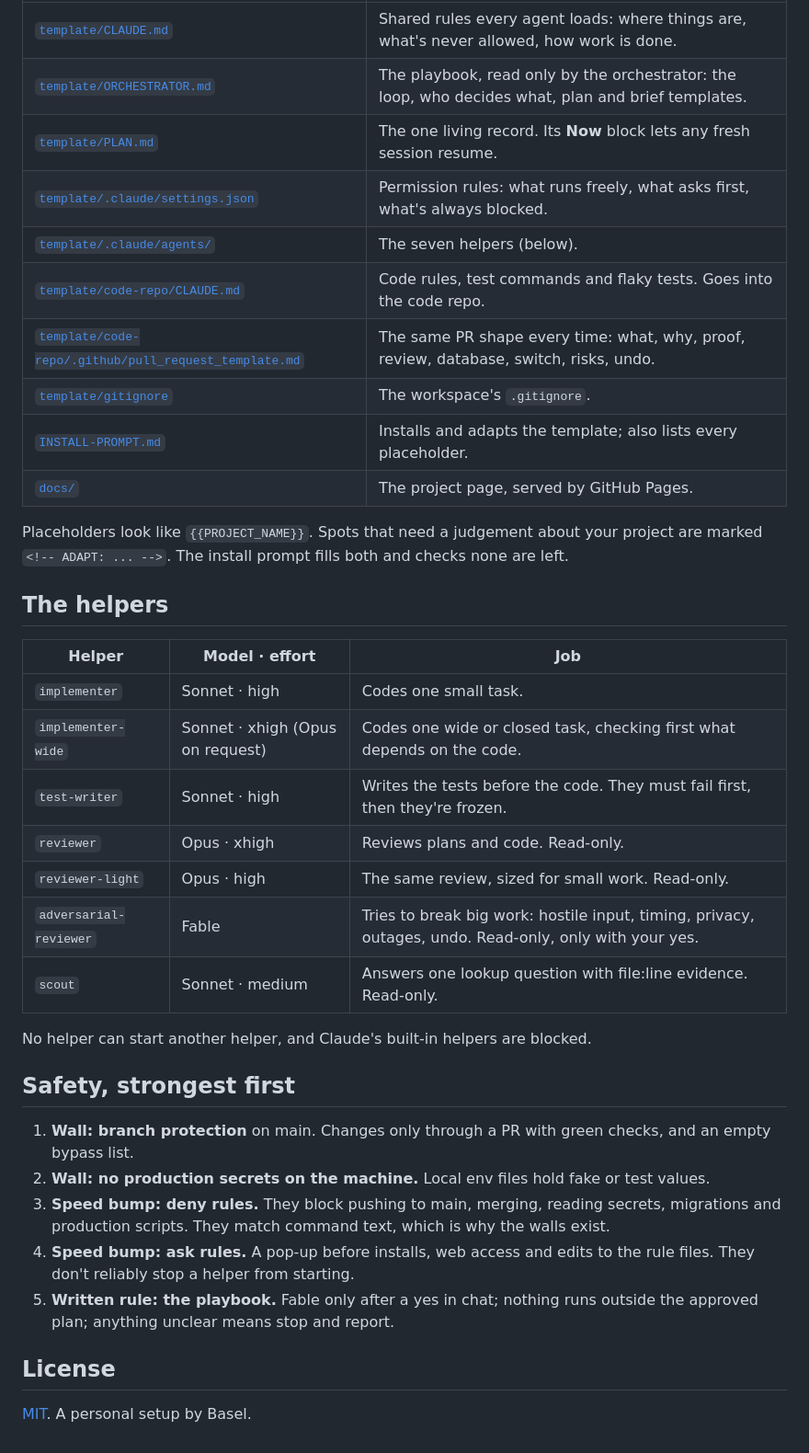
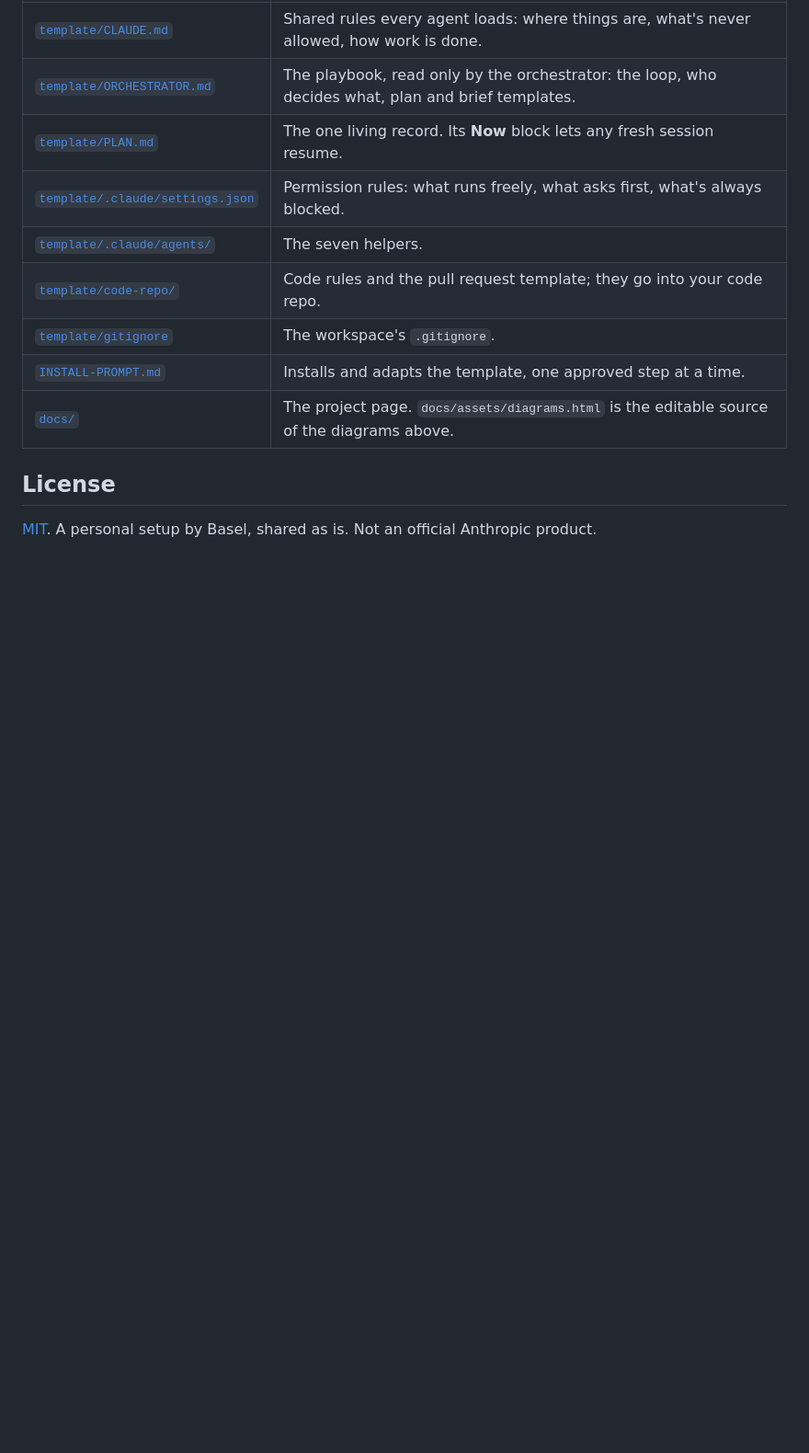
Before and after one commit to bn-basel/claude-code-orchestrator, a Markdown page: README.md, the part around one of its changes. Shown at 92% size. Drawn GitHub-style; blank space fills up the shorter version.

```diff
--- a/README.md
+++ b/README.md
@@ -84,41 +142,12 @@ helpers load, and finishes with a small first trial. Then start each session wit
 | [`template/ORCHESTRATOR.md`](template/ORCHESTRATOR.md) | The playbook, read only by the orchestrator: the loop, who decides what, plan and brief templates. |
 | [`template/PLAN.md`](template/PLAN.md) | The one living record. Its **Now** block lets any fresh session resume. |
 | [`template/.claude/settings.json`](template/.claude/settings.json) | Permission rules: what runs freely, what asks first, what's always blocked. |
-| [`template/.claude/agents/`](template/.claude/agents/) | The seven helpers (below). |
-| [`template/code-repo/CLAUDE.md`](template/code-repo/CLAUDE.md) | Code rules, test commands and flaky tests. Goes into the code repo. |
-| [`template/code-repo/.github/pull_request_template.md`](template/code-repo/.github/pull_request_template.md) | The same PR shape every time: what, why, proof, review, database, switch, risks, undo. |
+| [`template/.claude/agents/`](template/.claude/agents/) | The seven helpers. |
+| [`template/code-repo/`](template/code-repo/) | Code rules and the pull request template; they go into your code repo. |
 | [`template/gitignore`](template/gitignore) | The workspace's `.gitignore`. |
-| [`INSTALL-PROMPT.md`](INSTALL-PROMPT.md) | Installs and adapts the template; also lists every placeholder. |
-| [`docs/`](docs/) | The project page, served by GitHub Pages. |
-
-Placeholders look like `{{PROJECT_NAME}}`. Spots that need a judgement about your project are marked
-`<!-- ADAPT: ... -->`. The install prompt fills both and checks none are left.
-
-## The helpers
-
-| Helper | Model · effort | Job |
-|---|---|---|
-| `implementer` | Sonnet · high | Codes one small task. |
-| `implementer-wide` | Sonnet · xhigh (Opus on request) | Codes one wide or closed task, checking first what depends on the code. |
-| `test-writer` | Sonnet · high | Writes the tests before the code. They must fail first, then they're frozen. |
-| `reviewer` | Opus · xhigh | Reviews plans and code. Read-only. |
-| `reviewer-light` | Opus · high | The same review, sized for small work. Read-only. |
-| `adversarial-reviewer` | Fable | Tries to break big work: hostile input, timing, privacy, outages, undo. Read-only, only with your yes. |
-| `scout` | Sonnet · medium | Answers one lookup question with file:line evidence. Read-only. |
-
-No helper can start another helper, and Claude's built-in helpers are blocked.
-
-## Safety, strongest first
-
-1. **Wall: branch protection** on main. Changes only through a PR with green checks, and an empty bypass list.
-2. **Wall: no production secrets on the machine.** Local env files hold fake or test values.
-3. **Speed bump: deny rules.** They block pushing to main, merging, reading secrets, migrations and production scripts.
-   They match command text, which is why the walls exist.
-4. **Speed bump: ask rules.** A pop-up before installs, web access and edits to the rule files. They don't reliably
-   stop a helper from starting.
-5. **Written rule: the playbook.** Fable only after a yes in chat; nothing runs outside the approved plan; anything
-   unclear means stop and report.
+| [`INSTALL-PROMPT.md`](INSTALL-PROMPT.md) | Installs and adapts the template, one approved step at a time. |
+| [`docs/`](docs/) | The project page. `docs/assets/diagrams.html` is the editable source of the diagrams above. |
 
 ## License
 
-[MIT](LICENSE). A personal setup by Basel.
+[MIT](LICENSE). A personal setup by Basel, shared as is. Not an official Anthropic product.
```
Also changed, not shown: other parts of README.md (+108 -50 lines), CHANGELOG.md (+33 -47 lines).
